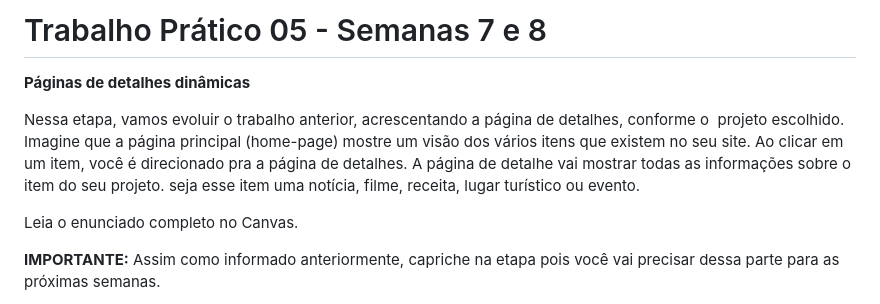
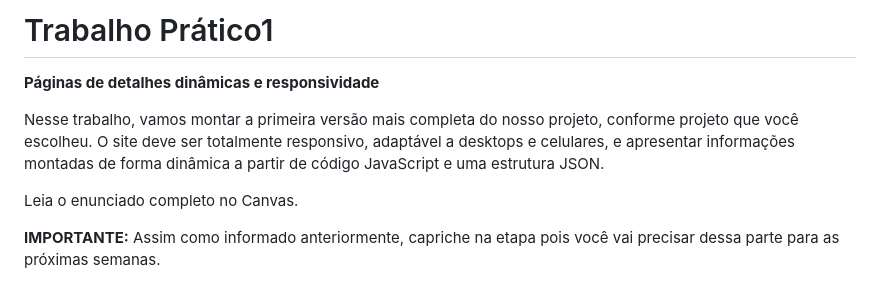
Before and after one commit to Italocnr/Trabalho-Pratico1-DIW, a Markdown page: README.md, the part around the change. Drawn GitHub-style.

Commit message:
Modificação no README.md do trabalho final

```diff
--- a/README.md
+++ b/README.md
@@ -1,8 +1,8 @@
-# Trabalho Prático 05 - Semanas 7 e 8
+# Trabalho Prático1
 
-**Páginas de detalhes dinâmicas**
+**Páginas de detalhes dinâmicas e responsividade**
 
-Nessa etapa, vamos evoluir o trabalho anterior, acrescentando a página de detalhes, conforme o  projeto escolhido. Imagine que a página principal (home-page) mostre um visão dos vários itens que existem no seu site. Ao clicar em um item, você é direcionado pra a página de detalhes. A página de detalhe vai mostrar todas as informações sobre o item do seu projeto. seja esse item uma notícia, filme, receita, lugar turístico ou evento.
+Nesse trabalho, vamos montar a primeira versão mais completa do nosso projeto, conforme projeto que você escolheu. O site deve ser totalmente responsivo, adaptável a desktops e celulares, e apresentar informações montadas de forma dinâmica a partir de código JavaScript e uma estrutura JSON.
 
 Leia o enunciado completo no Canvas.
 
```
